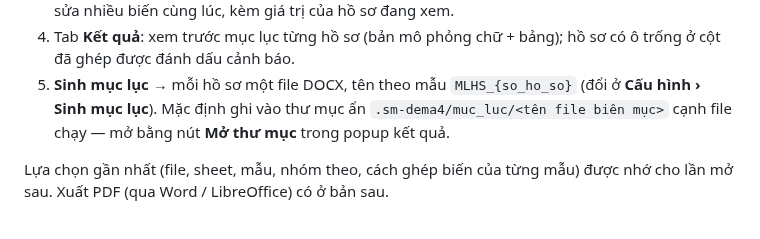
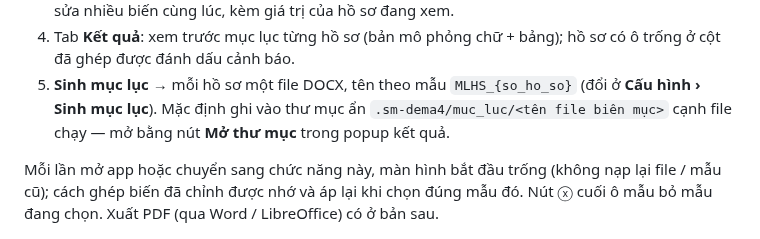
Before and after one commit to quangtv1/dema4, a Markdown page: README.md, the part around the change. GitHub-like rendering.

Commit message:
feat(muc-luc): nút bỏ mẫu cho mọi mẫu, mở lại chức năng không nạp file/mẫu cũ, căn thẳng tuyệt đối hai dòng đầu vào

```diff
--- a/README.md
+++ b/README.md
@@ -98,7 +98,7 @@ Menu **Chức năng › Sinh mục lục** (chi tiết trong **Trợ giúp › H
 4. Tab **Kết quả**: xem trước mục lục từng hồ sơ (bản mô phỏng chữ + bảng); hồ sơ có ô trống ở cột đã ghép được đánh dấu cảnh báo.
 5. **Sinh mục lục** → mỗi hồ sơ một file DOCX, tên theo mẫu `MLHS_{so_ho_so}` (đổi ở **Cấu hình › Sinh mục lục**). Mặc định ghi vào thư mục ẩn `.sm-dema4/muc_luc/<tên file biên mục>` cạnh file chạy — mở bằng nút **Mở thư mục** trong popup kết quả.
 
-Lựa chọn gần nhất (file, sheet, mẫu, nhóm theo, cách ghép biến của từng mẫu) được nhớ cho lần mở sau. Xuất PDF (qua Word / LibreOffice) có ở bản sau.
+Mỗi lần mở app hoặc chuyển sang chức năng này, màn hình bắt đầu trống (không nạp lại file / mẫu cũ); cách ghép biến đã chỉnh được nhớ và áp lại khi chọn đúng mẫu đó. Nút ⓧ cuối ô mẫu bỏ mẫu đang chọn. Xuất PDF (qua Word / LibreOffice) có ở bản sau.
 
 ![Sinh mục lục: tab Mẫu](docs/anh/muc-luc-mau.png)
 
```
Also changed, not shown: docs/anh/muc-luc-ghep-bien.png, docs/anh/muc-luc-ket-qua.png, docs/anh/muc-luc-mau.png, docs/anh/muc-luc-mo-dau.png, 2 other files.
